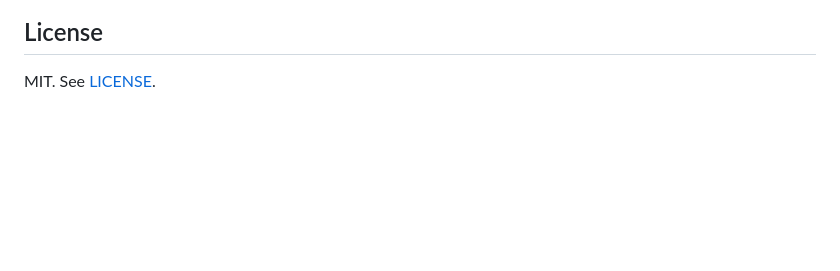
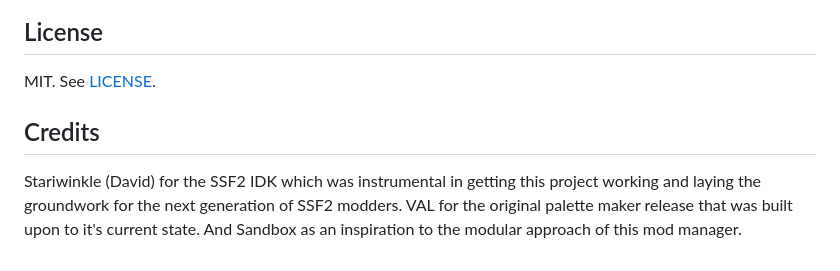
Before and after one commit to SSF2-Mods-Official/SSF2ModManager, a Markdown page: README.md, the part around the change. Rendered like a GitHub page; blank space fills up the shorter version.

```diff
--- a/README.md
+++ b/README.md
@@ -91,3 +91,8 @@ SSF2 Shell is built in its own folder, and your SSF2 Beta 1.4.0.1 folder is only
 ## License
 
 MIT. See [LICENSE](LICENSE).
+
+## Credits
+
+Stariwinkle (David) for the SSF2 IDK which was instrumental in getting this project working and laying the groundwork for the next generation of SSF2 modders.
+VAL for the original palette maker release that was built upon to it's current state. And Sandbox as an inspiration to the modular approach of this mod manager.
```
